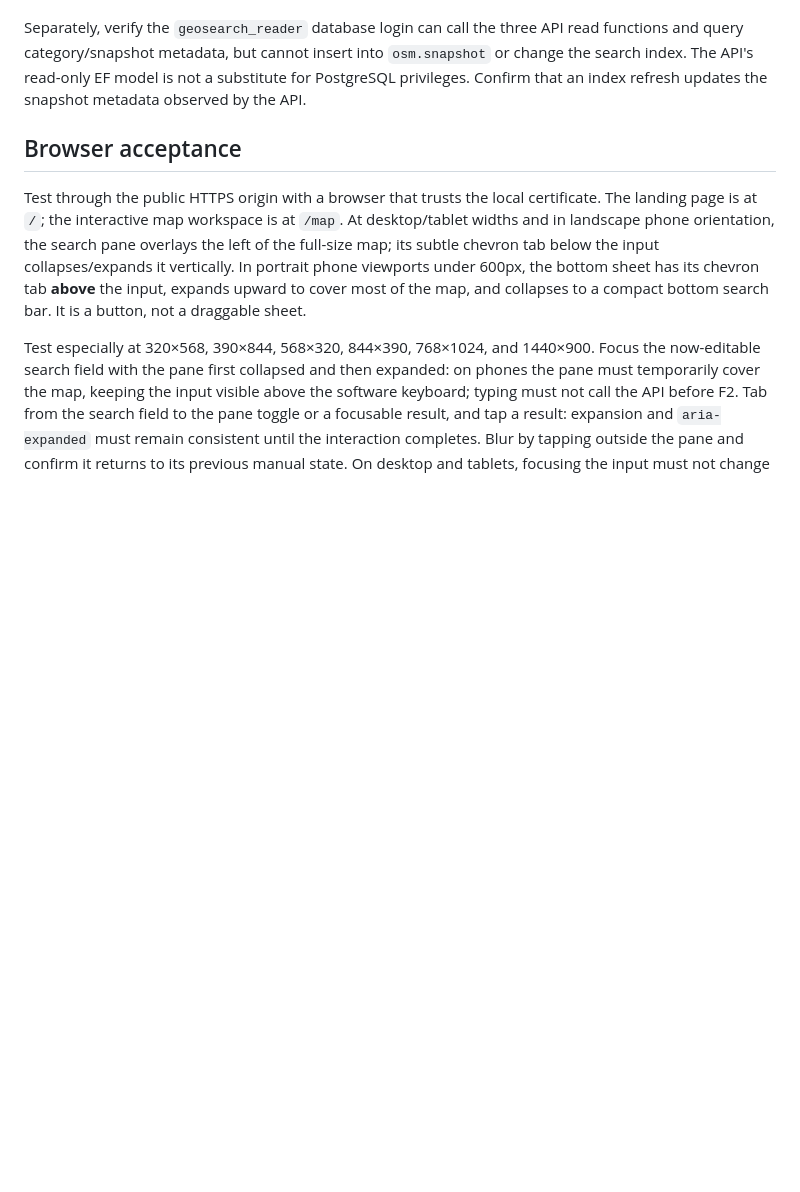
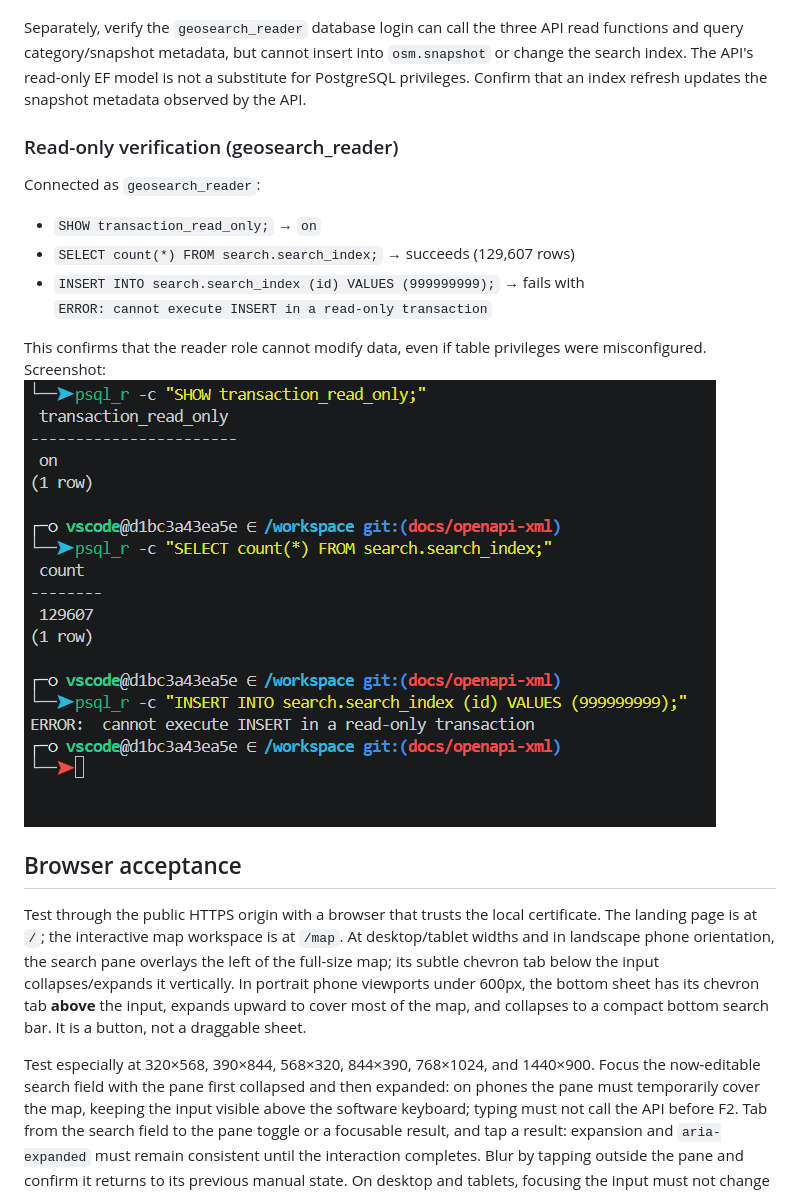
Before and after one commit to frederik-hoeft/min-swa-geosearch, a Markdown page: docs/validation.md, the part around the change. Drawn GitHub-style; pictures changed too: docs/images/proof_readonly.png (added); blank space fills up the shorter version.

Commit message:
Add read-only verification evidence for geosearch_reader
Document transaction_read_only=on and the failing INSERT,
and include the screenshot as proof.

```diff
--- a/docs/validation.md
+++ b/docs/validation.md
@@ -35,6 +35,17 @@ Verify all four GIS endpoints with the populated snapshot, including invalid and
 
 Separately, verify the `geosearch_reader` database login can call the three API read functions and query category/snapshot metadata, but cannot insert into `osm.snapshot` or change the search index. The API's read-only EF model is not a substitute for PostgreSQL privileges. Confirm that an index refresh updates the snapshot metadata observed by the API.
 
+### Read-only verification (geosearch_reader)
+
+Connected as `geosearch_reader`:
+
+- `SHOW transaction_read_only;` → `on`
+- `SELECT count(*) FROM search.search_index;` → succeeds (129,607 rows)
+- `INSERT INTO search.search_index (id) VALUES (999999999);` → fails with
+  `ERROR: cannot execute INSERT in a read-only transaction`
+
+This confirms that the reader role cannot modify data, even if table privileges were misconfigured. Screenshot: ![Read-only proof](images/proof_readonly.png)
+
 ## Browser acceptance
 
 Test through the public HTTPS origin with a browser that trusts the local certificate. The landing page is at `/`; the interactive map workspace is at `/map`. At desktop/tablet widths and in landscape phone orientation, the search pane overlays the left of the full-size map; its subtle chevron tab below the input collapses/expands it vertically. In portrait phone viewports under 600px, the bottom sheet has its chevron tab **above** the input, expands upward to cover most of the map, and collapses to a compact bottom search bar. It is a button, not a draggable sheet.
```
